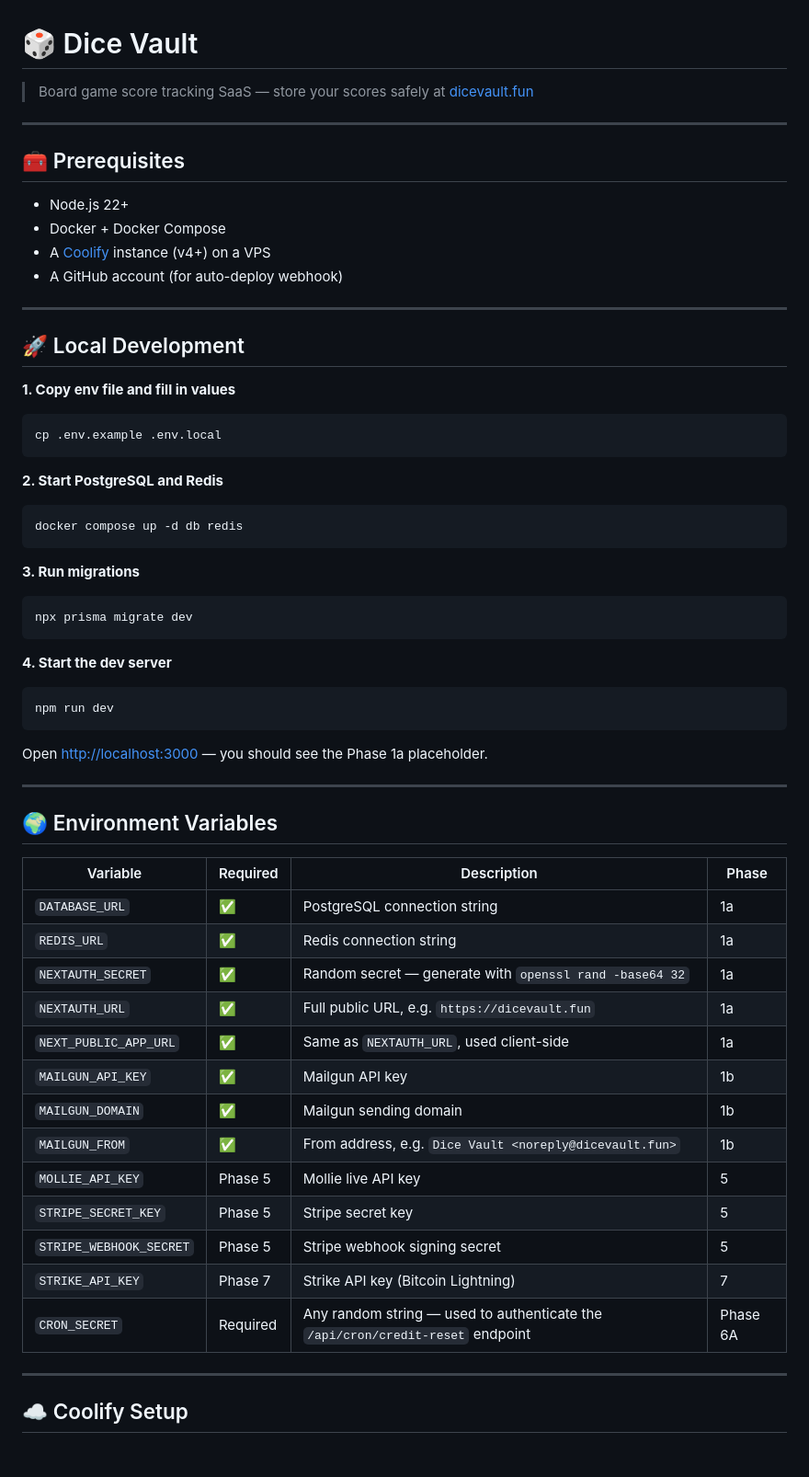
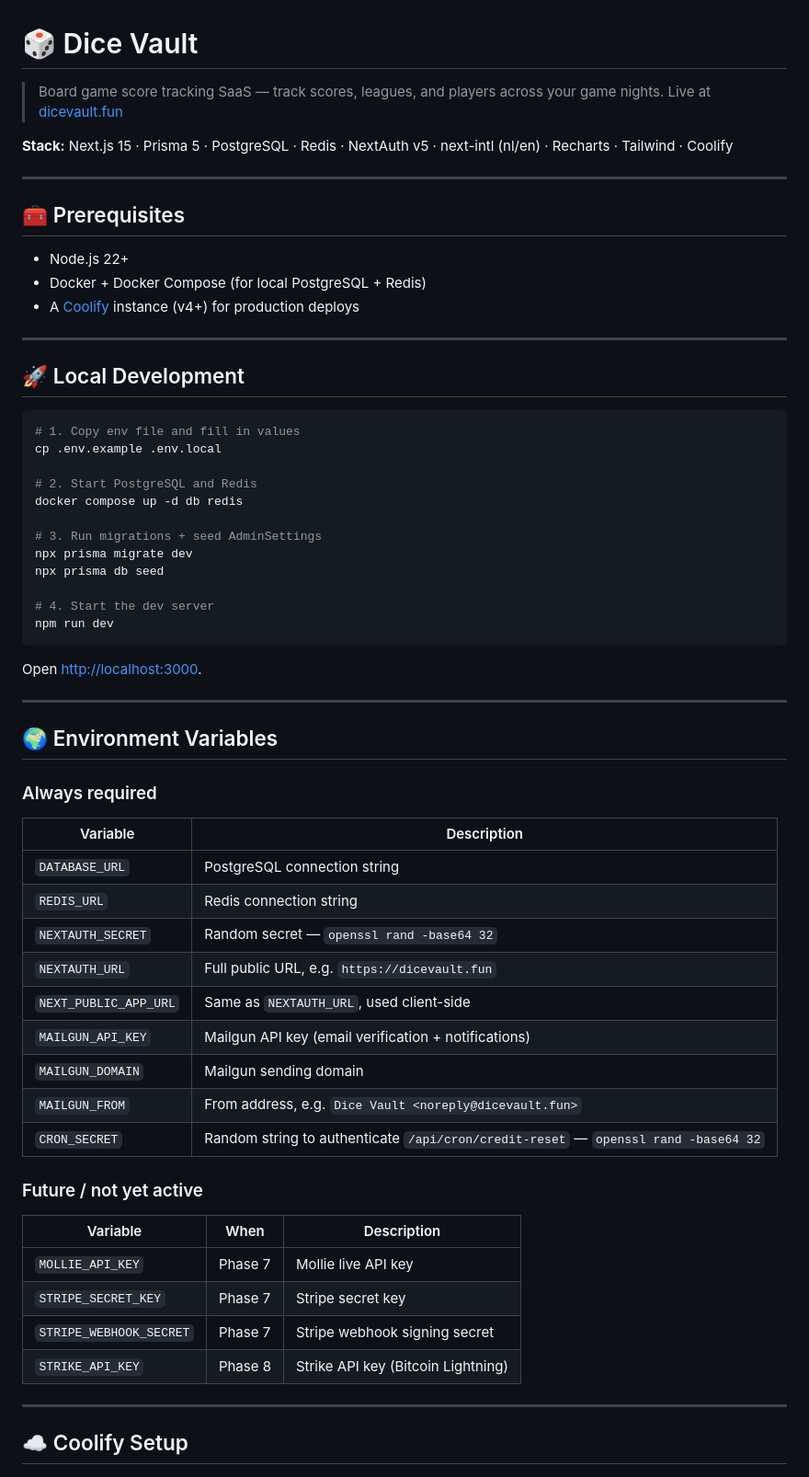
Before and after one commit to Bardesss/scoreboard, a Markdown page: README.md, the part around one of its changes. Shown at 92% size. GitHub-like rendering.

Commit message:
docs: overhaul README — cleaner structure, split env vars, add cron docs, fix changelog

````diff
--- a/README.md
+++ b/README.md
@@ -1,61 +1,65 @@
 # 🎲 Dice Vault
 
-> Board game score tracking SaaS — store your scores safely at [dicevault.fun](https://dicevault.fun)
+> Board game score tracking SaaS — track scores, leagues, and players across your game nights.
+> Live at [dicevault.fun](https://dicevault.fun)
+
+**Stack:** Next.js 15 · Prisma 5 · PostgreSQL · Redis · NextAuth v5 · next-intl (nl/en) · Recharts · Tailwind · Coolify
 
 ---
 
 ## 🧰 Prerequisites
 
 - Node.js 22+
-- Docker + Docker Compose
-- A [Coolify](https://coolify.io) instance (v4+) on a VPS
-- A GitHub account (for auto-deploy webhook)
+- Docker + Docker Compose (for local PostgreSQL + Redis)
+- A [Coolify](https://coolify.io) instance (v4+) for production deploys
 
 ---
 
 ## 🚀 Local Development
 
-**1. Copy env file and fill in values**
 ```bash
+# 1. Copy env file and fill in values
 cp .env.example .env.local
-```
 
-**2. Start PostgreSQL and Redis**
-```bash
+# 2. Start PostgreSQL and Redis
 docker compose up -d db redis
-```
 
-**3. Run migrations**
-```bash
+# 3. Run migrations + seed AdminSettings
 npx prisma migrate dev
-```
+npx prisma db seed
 
-**4. Start the dev server**
-```bash
+# 4. Start the dev server
 npm run dev
 ```
 
-Open [http://localhost:3000](http://localhost:3000) — you should see the Phase 1a placeholder.
+Open [http://localhost:3000](http://localhost:3000).
 
 ---
 
 ## 🌍 Environment Variables
 
-| Variable | Required | Description | Phase |
-|---|---|---|---|
-| `DATABASE_URL` | ✅ | PostgreSQL connection string | 1a |
-| `REDIS_URL` | ✅ | Redis connection string | 1a |
-| `NEXTAUTH_SECRET` | ✅ | Random secret — generate with `openssl rand -base64 32` | 1a |
-| `NEXTAUTH_URL` | ✅ | Full public URL, e.g. `https://dicevault.fun` | 1a |
-| `NEXT_PUBLIC_APP_URL` | ✅ | Same as `NEXTAUTH_URL`, used client-side | 1a |
-| `MAILGUN_API_KEY` | ✅ | Mailgun API key | 1b |
-| `MAILGUN_DOMAIN` | ✅ | Mailgun sending domain | 1b |
-| `MAILGUN_FROM` | ✅ | From address, e.g. `Dice Vault <noreply@dicevault.fun>` | 1b |
-| `MOLLIE_API_KEY` | Phase 5 | Mollie live API key | 5 |
-| `STRIPE_SECRET_KEY` | Phase 5 | Stripe secret key | 5 |
-| `STRIPE_WEBHOOK_SECRET` | Phase 5 | Stripe webhook signing secret | 5 |
-| `STRIKE_API_KEY` | Phase 7 | Strike API key (Bitcoin Lightning) | 7 |
-| `CRON_SECRET` | Required | Any random string — used to authenticate the `/api/cron/credit-reset` endpoint | Phase 6A |
+### Always required
+
+| Variable | Description |
+|---|---|
+| `DATABASE_URL` | PostgreSQL connection string |
+| `REDIS_URL` | Redis connection string |
+| `NEXTAUTH_SECRET` | Random secret — `openssl rand -base64 32` |
+| `NEXTAUTH_URL` | Full public URL, e.g. `https://dicevault.fun` |
+| `NEXT_PUBLIC_APP_URL` | Same as `NEXTAUTH_URL`, used client-side |
+| `MAILGUN_API_KEY` | Mailgun API key (email verification + notifications) |
+| `MAILGUN_DOMAIN` | Mailgun sending domain |
+| `MAILGUN_FROM` | From address, e.g. `Dice Vault <noreply@dicevault.fun>` |
+| `CRON_SECRET` | Random string to authenticate `/api/cron/credit-reset` — `openssl rand -base64 32` |
+
+### Future / not yet active
+
+| Variable | When | Description |
+|---|---|---|
+| `MOLLIE_API_KEY` | Phase 7 | Mollie live API key |
+| `STRIPE_SECRET_KEY` | Phase 7 | Stripe secret key |
+| `STRIPE_WEBHOOK_SECRET` | Phase 7 | Stripe webhook signing secret |
+| `STRIKE_API_KEY` | Phase 8 | Strike API key (Bitcoin Lightning) |
 
 ---
 
````
Also changed, not shown: other parts of README.md (+46 -49 lines).
